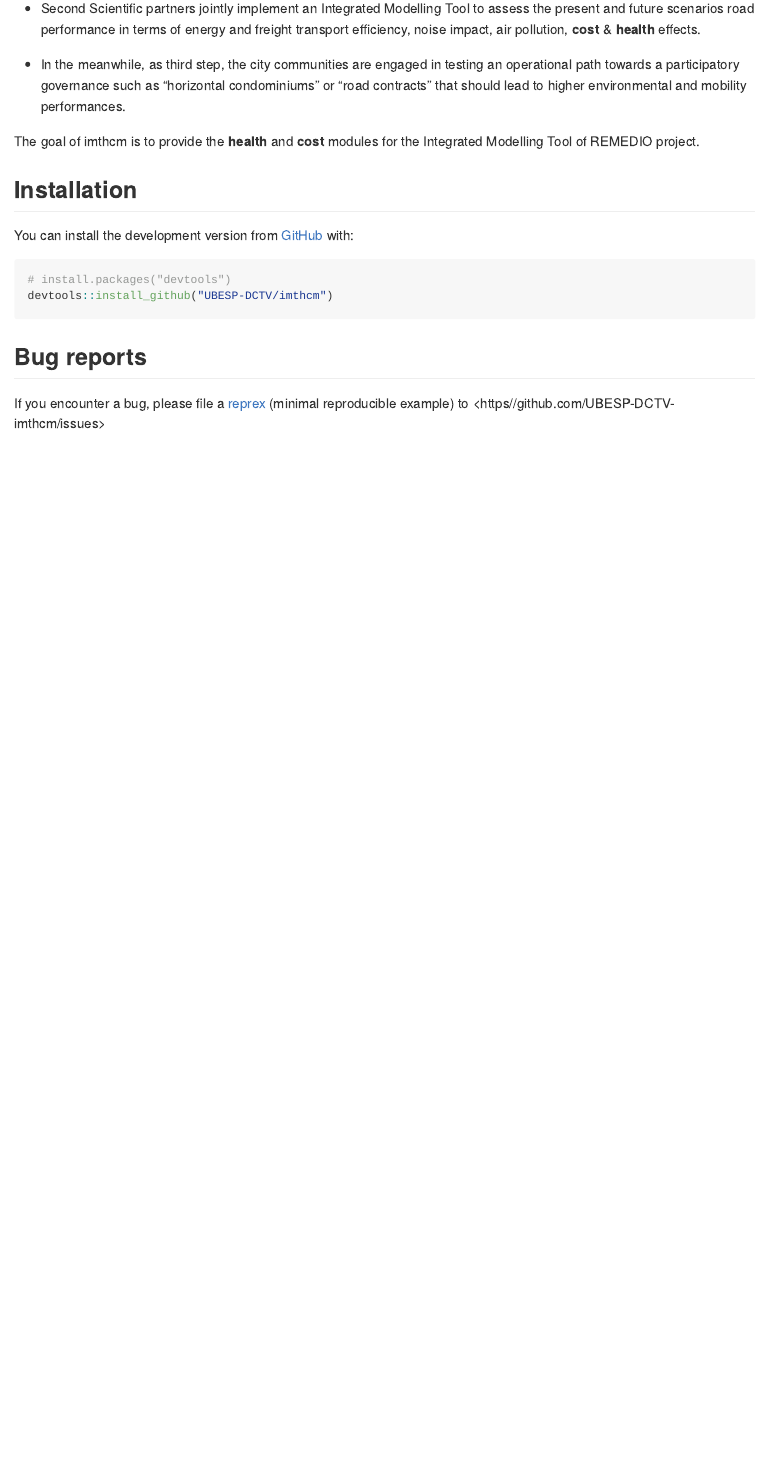
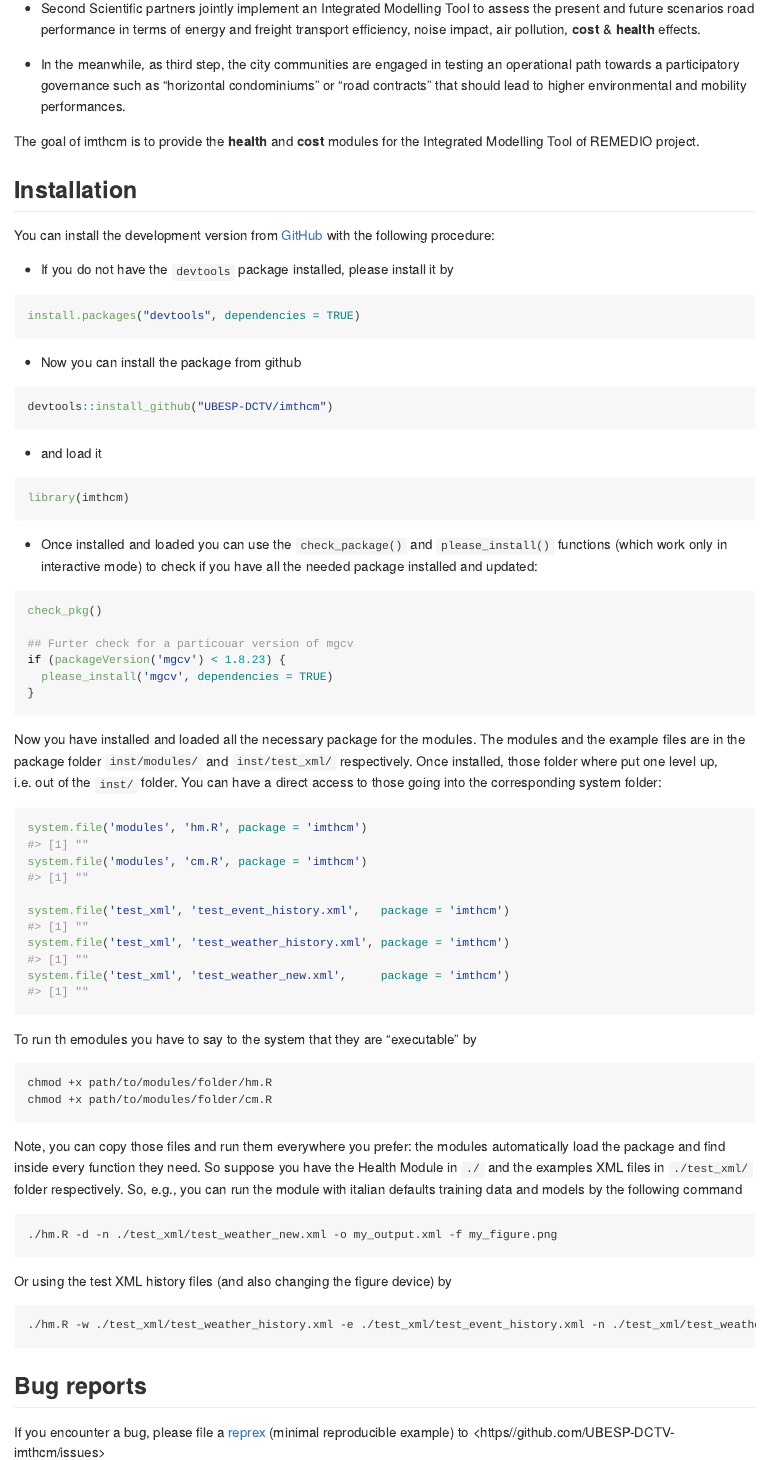
Before and after one commit to UBESP-DCTV/imthcm, an R Markdown document (README.Rmd): the page in a window 1100 px wide, from 520 px down. Rendered offline with R 4.5, knitr and Pandoc, with nearby package versions; badge pictures from the web are left out.

Commit message:
Auto stash before merge of "develop" and "origin/master"

````diff
--- a/README.Rmd
+++ b/README.Rmd
@@ -59,12 +59,75 @@ Integrated Modelling Tool of REMEDIO project.
 <!-- install.packages("imthmcm") -->
 <!-- ``` -->
 
-You can install the development version from [GitHub](https://github.com/) with:
+You can install the development version from [GitHub](https://github.com/)
+with the following procedure:
 
-``` r
-# install.packages("devtools")
+- If you do not have the `devtools` package installed, please install it by
+```{r, eval = FALSE}
+install.packages("devtools", dependencies = TRUE)
+```
+
+- Now you can install the package from github
+```{r, eval = FALSE}
 devtools::install_github("UBESP-DCTV/imthcm")
 ```
+
+- and load it
+```{r}
+library(imthcm)
+```
+
+- Once installed and loaded you can use the `check_package()` and
+  `please_install()` functions (which work only in interactive mode) to
+  check if you have all the needed package installed and updated:
+```{r, eval = FALSE}
+check_pkg()
+
+## Furter check for a particouar version of mgcv
+if (packageVersion('mgcv') < 1.8.23) {
+  please_install('mgcv', dependencies = TRUE)
+}
+```
+
+Now you have installed and loaded all the necessary package for the modules.
+The modules and the example files are in the package folder `inst/modules/`
+and `inst/test_xml/` respectively. Once installed, those folder where
+put one level up, i.e. out of the `inst/` folder. You can have a direct
+access to those going into the corresponding system folder:
+
+```{r}
+system.file('modules', 'hm.R', package = 'imthcm')
+system.file('modules', 'cm.R', package = 'imthcm')
+
+system.file('test_xml', 'test_event_history.xml',   package = 'imthcm')
+system.file('test_xml', 'test_weather_history.xml', package = 'imthcm')
+system.file('test_xml', 'test_weather_new.xml',     package = 'imthcm')
+```
+
+To run th emodules you have to say to the system that they are "executable"
+by
+```
+chmod +x path/to/modules/folder/hm.R
+chmod +x path/to/modules/folder/cm.R
+```
+Note, you can copy those files and run them everywhere you prefer: the
+modules automatically load the package and find inside every function they
+need. So suppose you have the Health Module in `./` and the examples XML
+files in `./test_xml/` folder respectively. So, e.g., you can run the module
+with italian defaults training data and models by the following command
+
+```
+./hm.R -d -n ./test_xml/test_weather_new.xml -o my_output.xml -f my_figure.png
+```
+
+Or using the test XML history files (and also changing the figure device) by
+
+```
+./hm.R -w ./test_xml/test_weather_history.xml -e ./test_xml/test_event_history.xml -n ./test_xml/test_weather_new.xml -o my_output.xml -f my_figure.pdf
+```
+
+
+
 
 ## Bug reports
 If you encounter a bug, please file a
````
Also changed, not shown: R/check_pkg.R (+7 -1 lines), R/plot_pred_event_outcomes.R (+1 -1 lines), R/plot_pred_event_outcomes_time.R (+1 -1 lines), R/xml_to_health.R (+1 -1 lines), R/xml_to_prediction.R (+1 -1 lines), R/xml_to_weather.R (+1 -1 lines), inst/modules/hm.R (+2 -12 lines), README.md, 3 other files.
